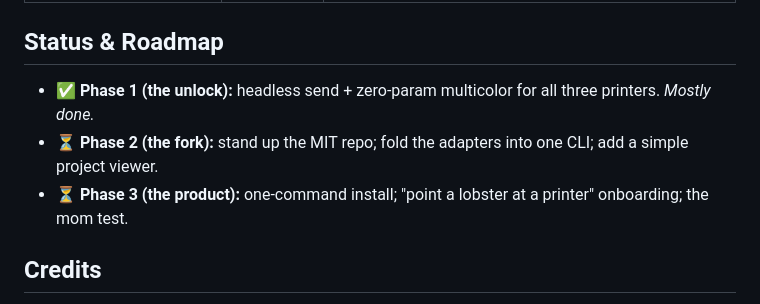
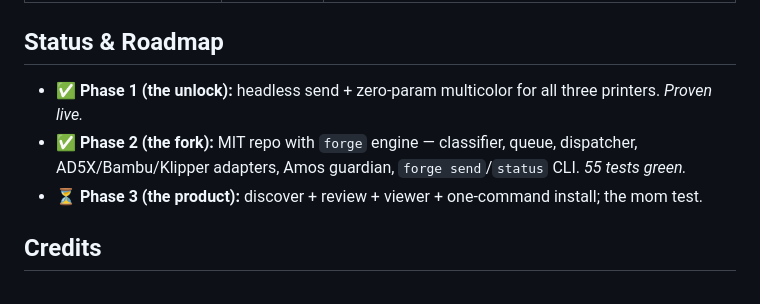
Before and after one commit to relayforge-ai/peoples-slicer, a Markdown page: README.md, the part around the change. GitHub-like rendering.

Commit message:
docs: update roadmap status after Plan 1 engine ship

```diff
--- a/README.md
+++ b/README.md
@@ -74,9 +74,9 @@ self-mapping.** Pillars #1 and #2, proven.
 
 ## Status & Roadmap
 
-- ✅ **Phase 1 (the unlock):** headless send + zero-param multicolor for all three printers. *Mostly done.*
-- ⏳ **Phase 2 (the fork):** stand up the MIT repo; fold the adapters into one CLI; add a simple project viewer.
-- ⏳ **Phase 3 (the product):** one-command install; "point a lobster at a printer" onboarding; the mom test.
+- ✅ **Phase 1 (the unlock):** headless send + zero-param multicolor for all three printers. *Proven live.*
+- ✅ **Phase 2 (the fork):** MIT repo with `forge` engine — classifier, queue, dispatcher, AD5X/Bambu/Klipper adapters, Amos guardian, `forge send`/`status` CLI. *55 tests green.*
+- ⏳ **Phase 3 (the product):** discover + review + viewer + one-command install; the mom test.
 
 ## Credits
 
```
